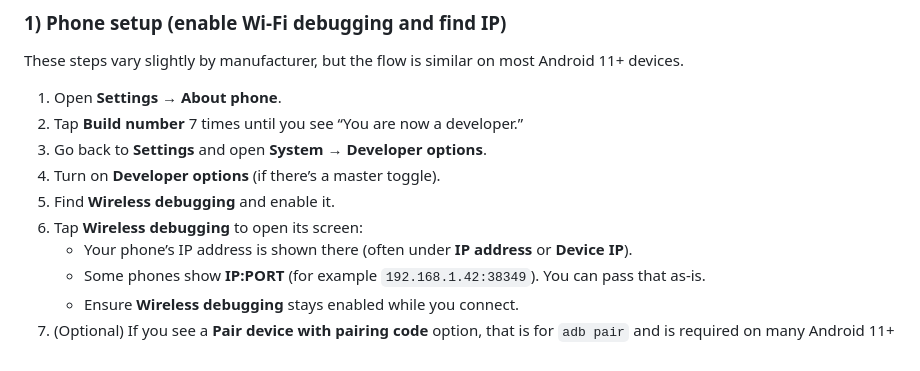
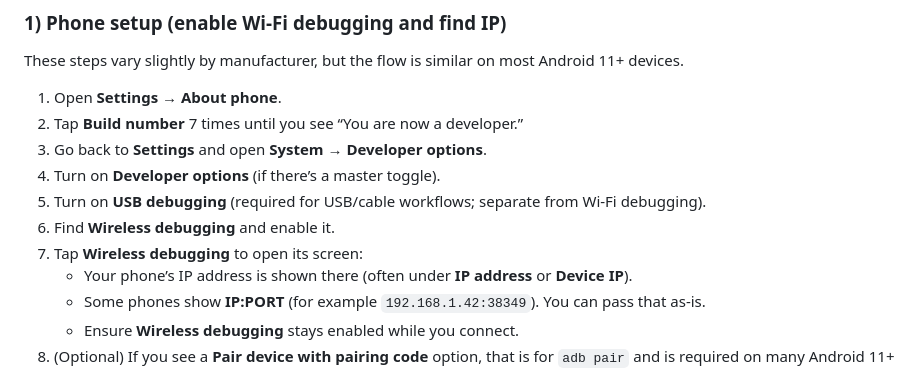
Before and after one commit to ForkbombEu/credimi-runner, a Markdown page: README.md, the part around the change. Rendered like a GitHub page.

Commit message:
fix: add also USB check on quick setup

```diff
--- a/README.md
+++ b/README.md
@@ -14,8 +14,9 @@ These steps vary slightly by manufacturer, but the flow is similar on most Andro
 2. Tap **Build number** 7 times until you see “You are now a developer.”
 3. Go back to **Settings** and open **System** → **Developer options**.
 4. Turn on **Developer options** (if there’s a master toggle).
-5. Find **Wireless debugging** and enable it.
-6. Tap **Wireless debugging** to open its screen:
+5. Turn on **USB debugging** (required for USB/cable workflows; separate from Wi‑Fi debugging).
+6. Find **Wireless debugging** and enable it.
+7. Tap **Wireless debugging** to open its screen:
    - Your phone’s IP address is shown there (often under **IP address** or **Device IP**).
    - Some phones show **IP:PORT** (for example `192.168.1.42:38349`). You can pass that as-is.
    - Ensure **Wireless debugging** stays enabled while you connect.
```
